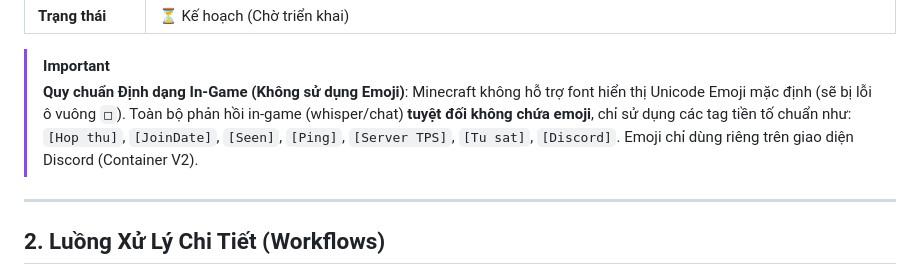
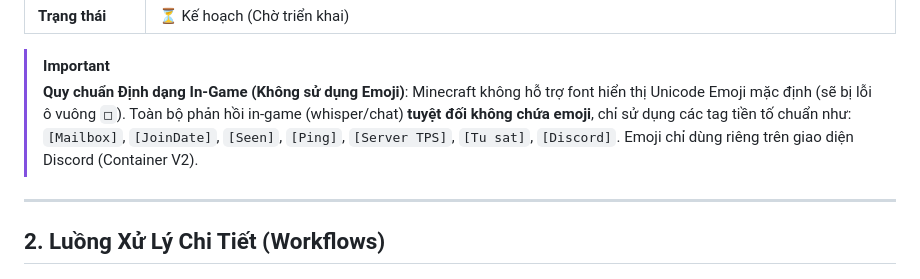
Before and after one commit to MoonVN571/anarchy-bot, a Markdown page: docs/todos/offline_mailbox_messaging.md, the part around the change. Rendered like a GitHub page.

```diff
--- a/docs/todos/offline_mailbox_messaging.md
+++ b/docs/todos/offline_mailbox_messaging.md
@@ -19,7 +19,7 @@ Tài liệu này chi tiết hóa toàn bộ kiến trúc, cơ chế hoạt độ
 > [!IMPORTANT]
 > **Quy chuẩn Định dạng In-Game (Không sử dụng Emoji)**:
 > Minecraft không hỗ trợ font hiển thị Unicode Emoji mặc định (sẽ bị lỗi ô vuông `□`).
-> Toàn bộ phản hồi in-game (whisper/chat) **tuyệt đối không chứa emoji**, chỉ sử dụng các tag tiền tố chuẩn như: `[Hop thu]`, `[JoinDate]`, `[Seen]`, `[Ping]`, `[Server TPS]`, `[Tu sat]`, `[Discord]`. Emoji chỉ dùng riêng trên giao diện Discord (Container V2).
+> Toàn bộ phản hồi in-game (whisper/chat) **tuyệt đối không chứa emoji**, chỉ sử dụng các tag tiền tố chuẩn như: `[Mailbox]`, `[JoinDate]`, `[Seen]`, `[Ping]`, `[Server TPS]`, `[Tu sat]`, `[Discord]`. Emoji chỉ dùng riêng trên giao diện Discord (Container V2).
 
 ---
 
```
